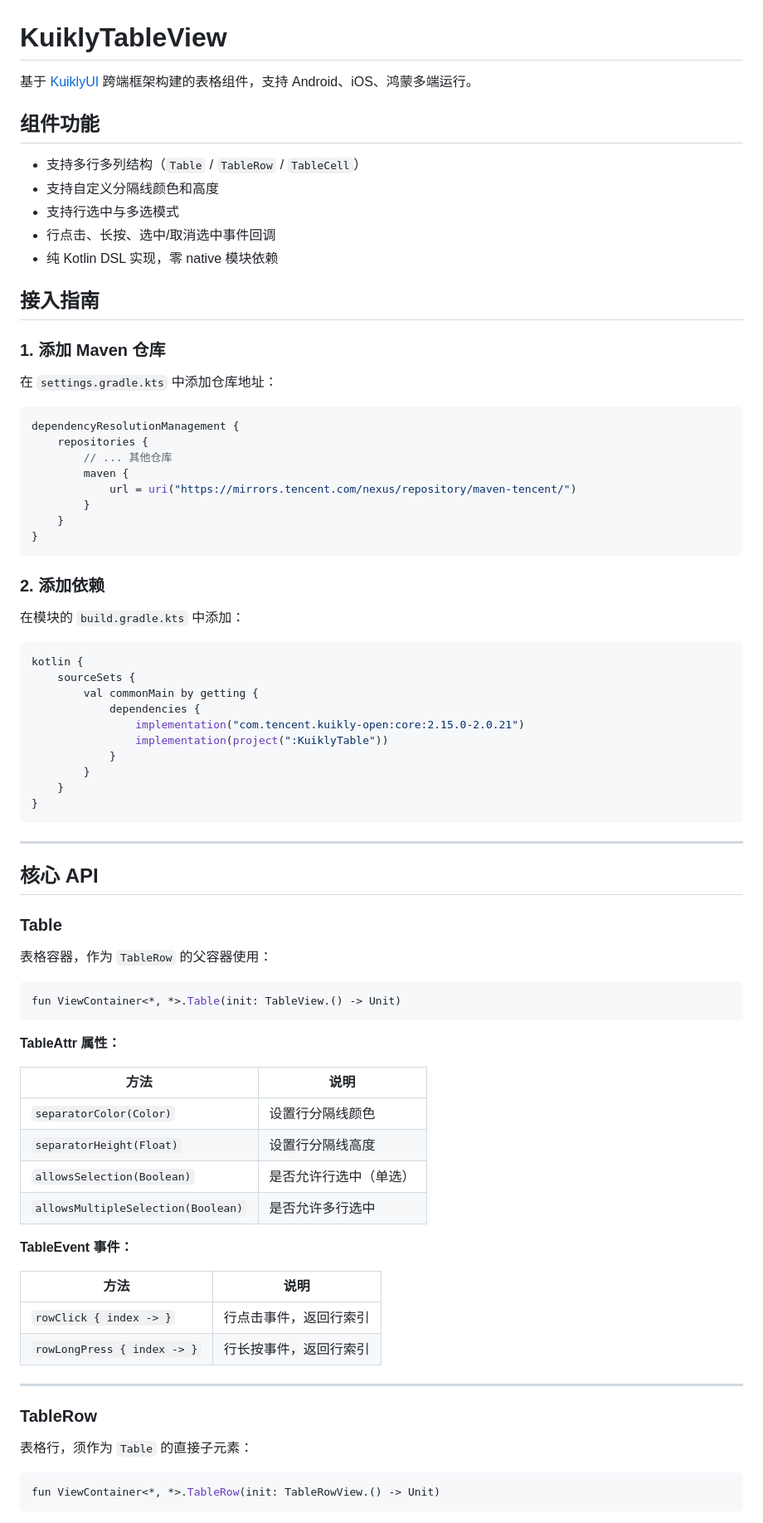
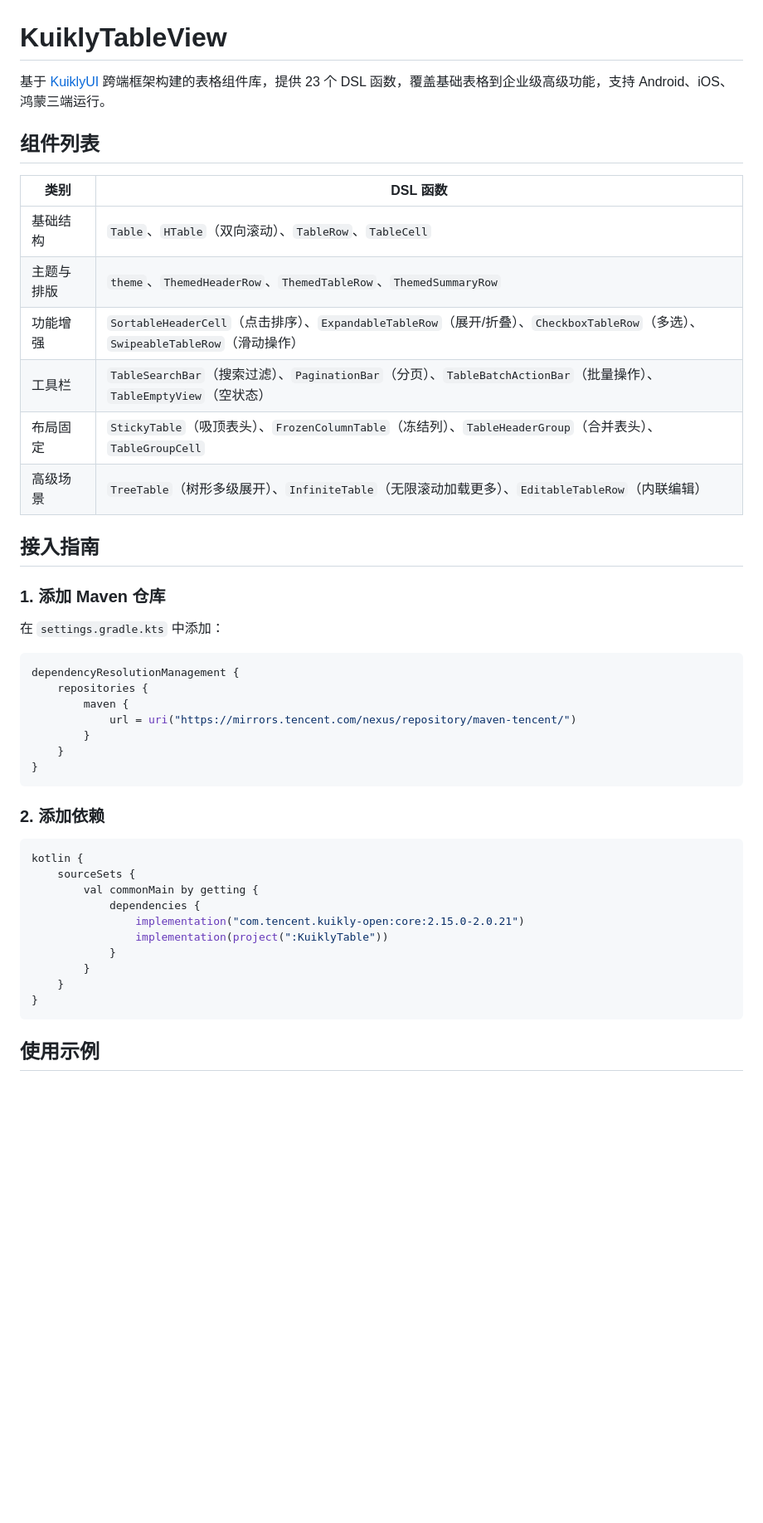
Before and after one commit to Lfan-ke/KuiklyTableView, a Markdown page: README.md, the part around one of its changes. Shown at 83% size. Drawn GitHub-style; blank space fills up the shorter version.

````diff
--- a/README.md
+++ b/README.md
@@ -1,25 +1,27 @@
 # KuiklyTableView
 
-基于 [KuiklyUI](https://github.com/Tencent-TDS/KuiklyUI) 跨端框架构建的表格组件，支持 Android、iOS、鸿蒙多端运行。
+基于 [KuiklyUI](https://github.com/Tencent-TDS/KuiklyUI) 跨端框架构建的表格组件库，提供 23 个 DSL 函数，覆盖基础表格到企业级高级功能，支持 Android、iOS、鸿蒙三端运行。
 
-## 组件功能
+## 组件列表
 
-- 支持多行多列结构（`Table` / `TableRow` / `TableCell`）
-- 支持自定义分隔线颜色和高度
-- 支持行选中与多选模式
-- 行点击、长按、选中/取消选中事件回调
-- 纯 Kotlin DSL 实现，零 native 模块依赖
+| 类别 | DSL 函数 |
+|------|----------|
+| 基础结构 | `Table`、`HTable`（双向滚动）、`TableRow`、`TableCell` |
+| 主题与排版 | `theme`、`ThemedHeaderRow`、`ThemedTableRow`、`ThemedSummaryRow` |
+| 功能增强 | `SortableHeaderCell`（点击排序）、`ExpandableTableRow`（展开/折叠）、`CheckboxTableRow`（多选）、`SwipeableTableRow`（滑动操作） |
+| 工具栏 | `TableSearchBar`（搜索过滤）、`PaginationBar`（分页）、`TableBatchActionBar`（批量操作）、`TableEmptyView`（空状态） |
+| 布局固定 | `StickyTable`（吸顶表头）、`FrozenColumnTable`（冻结列）、`TableHeaderGroup`（合并表头）、`TableGroupCell` |
+| 高级场景 | `TreeTable`（树形多级展开）、`InfiniteTable`（无限滚动加载更多）、`EditableTableRow`（内联编辑） |
 
 ## 接入指南
 
 ### 1. 添加 Maven 仓库
 
-在 `settings.gradle.kts` 中添加仓库地址：
+在 `settings.gradle.kts` 中添加：
 
 ```kotlin
 dependencyResolutionManagement {
     repositories {
-        // ... 其他仓库
         maven {
             url = uri("https://mirrors.tencent.com/nexus/repository/maven-tencent/")
         }
@@ -28,8 +30,6 @@ dependencyResolutionManagement {
 ```
 
 ### 2. 添加依赖
-
-在模块的 `build.gradle.kts` 中添加：
 
 ```kotlin
 kotlin {
@@ -44,41 +44,5 @@ kotlin {
 }
 ```
 
----
+## 使用示例
 
-## 核心 API
-
-### Table
-
-表格容器，作为 `TableRow` 的父容器使用：
-
-```kotlin
-fun ViewContainer<*, *>.Table(init: TableView.() -> Unit)
-```
-
-**TableAttr 属性：**
-
-| 方法 | 说明 |
-|------|------|
-| `separatorColor(Color)` | 设置行分隔线颜色 |
-| `separatorHeight(Float)` | 设置行分隔线高度 |
-| `allowsSelection(Boolean)` | 是否允许行选中（单选） |
-| `allowsMultipleSelection(Boolean)` | 是否允许多行选中 |
-
-**TableEvent 事件：**
-
-| 方法 | 说明 |
-|------|------|
-| `rowClick { index -> }` | 行点击事件，返回行索引 |
-| `rowLongPress { index -> }` | 行长按事件，返回行索引 |
-
----
-
-### TableRow
-
-表格行，须作为 `Table` 的直接子元素：
-
-```kotlin
-fun ViewContainer<*, *>.TableRow(init: TableRowView.() -> Unit)
-```
-
````
Also changed, not shown: other parts of README.md (+82 -85 lines).
